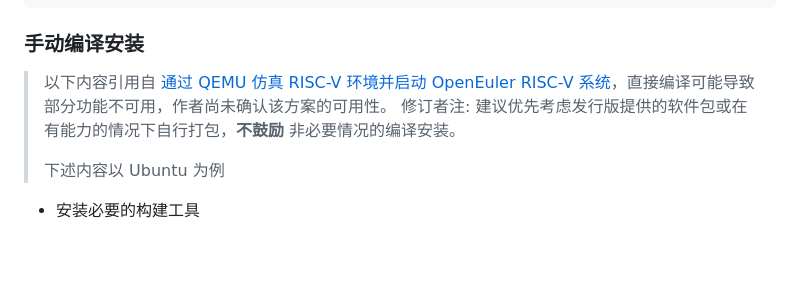
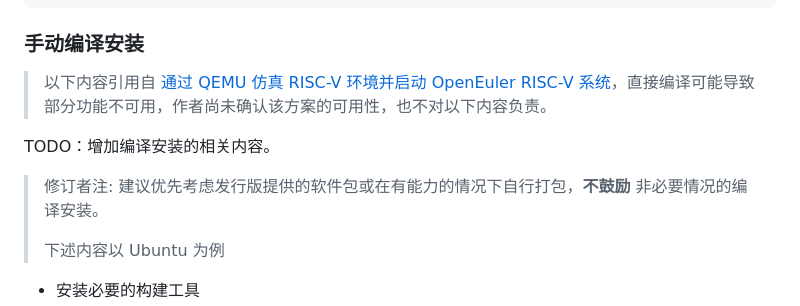
Before and after one commit to ArielHeleneto/Work-PLCT, a Markdown page: awesomeqemu/README.md, the part around the change printed below. Drawn GitHub-style; blank space fills up the shorter version.

```diff
--- a/awesomeqemu/README.md
+++ b/awesomeqemu/README.md
@@ -27,7 +23,10 @@ Copyright (c) 2003-2021 Fabrice Bellard and the QEMU Project developers
 
 ### 手动编译安装
 
-> 以下内容引用自 [通过 QEMU 仿真 RISC-V 环境并启动 OpenEuler RISC-V 系统](https://github.com/openeuler-mirror/RISC-V/blob/master/doc/tutorials/vm-qemu-oErv.md)，直接编译可能导致部分功能不可用，作者尚未确认该方案的可用性。
+> 以下内容引用自 [通过 QEMU 仿真 RISC-V 环境并启动 OpenEuler RISC-V 系统](https://github.com/openeuler-mirror/RISC-V/blob/master/doc/tutorials/vm-qemu-oErv.md)，直接编译可能导致部分功能不可用，作者尚未确认该方案的可用性，也不对以下内容负责。
+
+TODO：增加编译安装的相关内容。
+
 > 修订者注: 建议优先考虑发行版提供的软件包或在有能力的情况下自行打包，**不鼓励** 非必要情况的编译安装。
 >
 > 下述内容以 Ubuntu 为例
```
Also changed, not shown: other parts of awesomeqemu/README.md (+80 -42 lines), awesomeqemu/pic/vnc-1.png (added).
